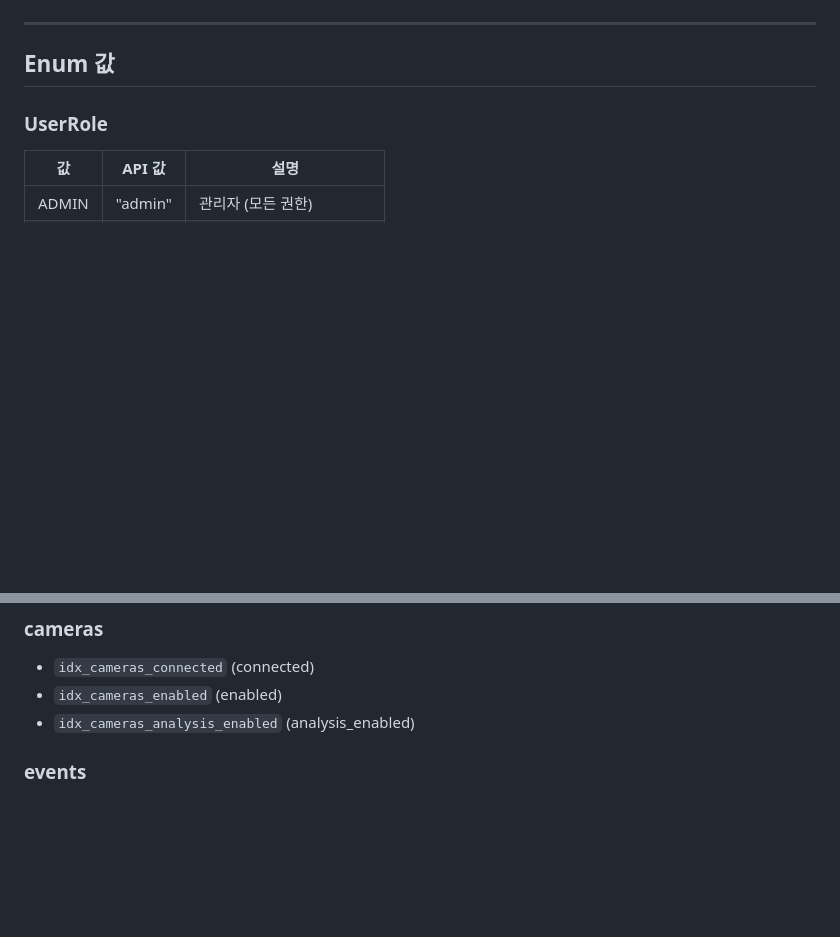
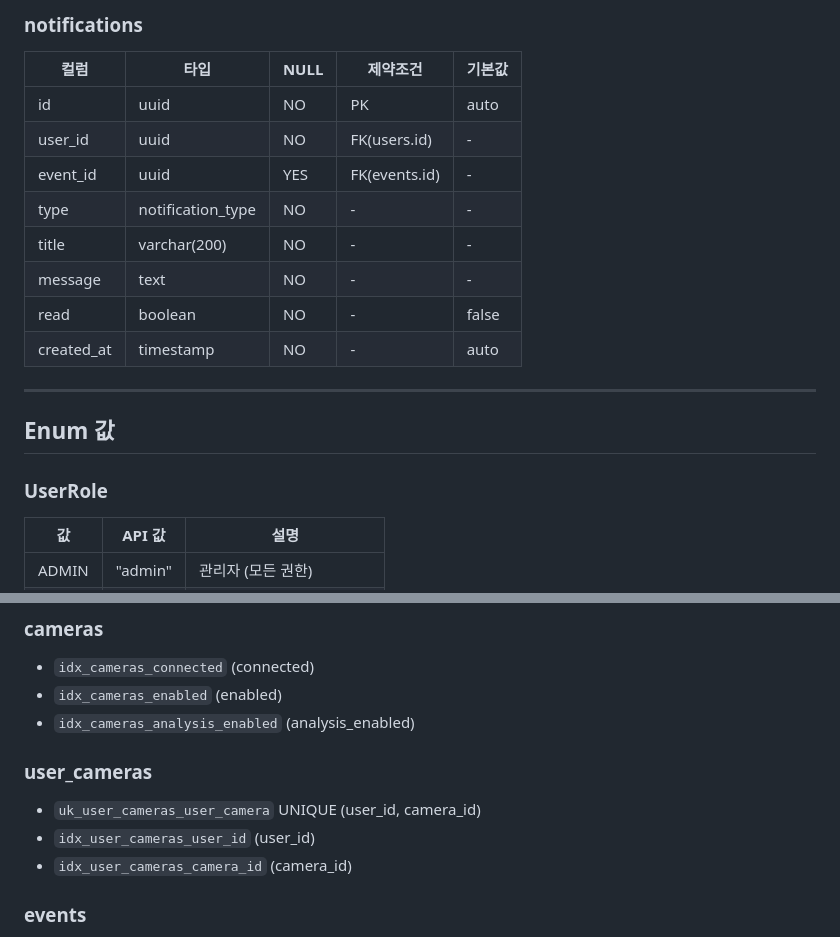
Before and after one commit to AIX-01/aegis-ai-agent, a Markdown page: docs/DATA-MODEL.md, 2 parts joined by grey strips. GitHub-like rendering; blank space fills up the shorter version.

```diff
--- a/docs/DATA-MODEL.md
+++ b/docs/DATA-MODEL.md
@@ -72,3 +133,16 @@ erDiagram
+### notifications
+
+| 컬럼 | 타입 | NULL | 제약조건 | 기본값 |
+|------|------|------|----------|--------|
+| id | uuid | NO | PK | auto |
+| user_id | uuid | NO | FK(users.id) | - |
+| event_id | uuid | YES | FK(events.id) | - |
+| type | notification_type | NO | - | - |
+| title | varchar(200) | NO | - | - |
+| message | text | NO | - | - |
+| read | boolean | NO | - | false |
+| created_at | timestamp | NO | - | auto |
+
 
 ---
 
@@ -121,6 +195,12 @@ erDiagram
 - `idx_cameras_connected` (connected)
 - `idx_cameras_enabled` (enabled)
 - `idx_cameras_analysis_enabled` (analysis_enabled)
+
+### user_cameras
+
+- `uk_user_cameras_user_camera` UNIQUE (user_id, camera_id)
+- `idx_user_cameras_user_id` (user_id)
+- `idx_user_cameras_camera_id` (camera_id)
 
 ### events
 
```
Also changed, not shown: other parts of docs/DATA-MODEL.md (+74 -13 lines).
